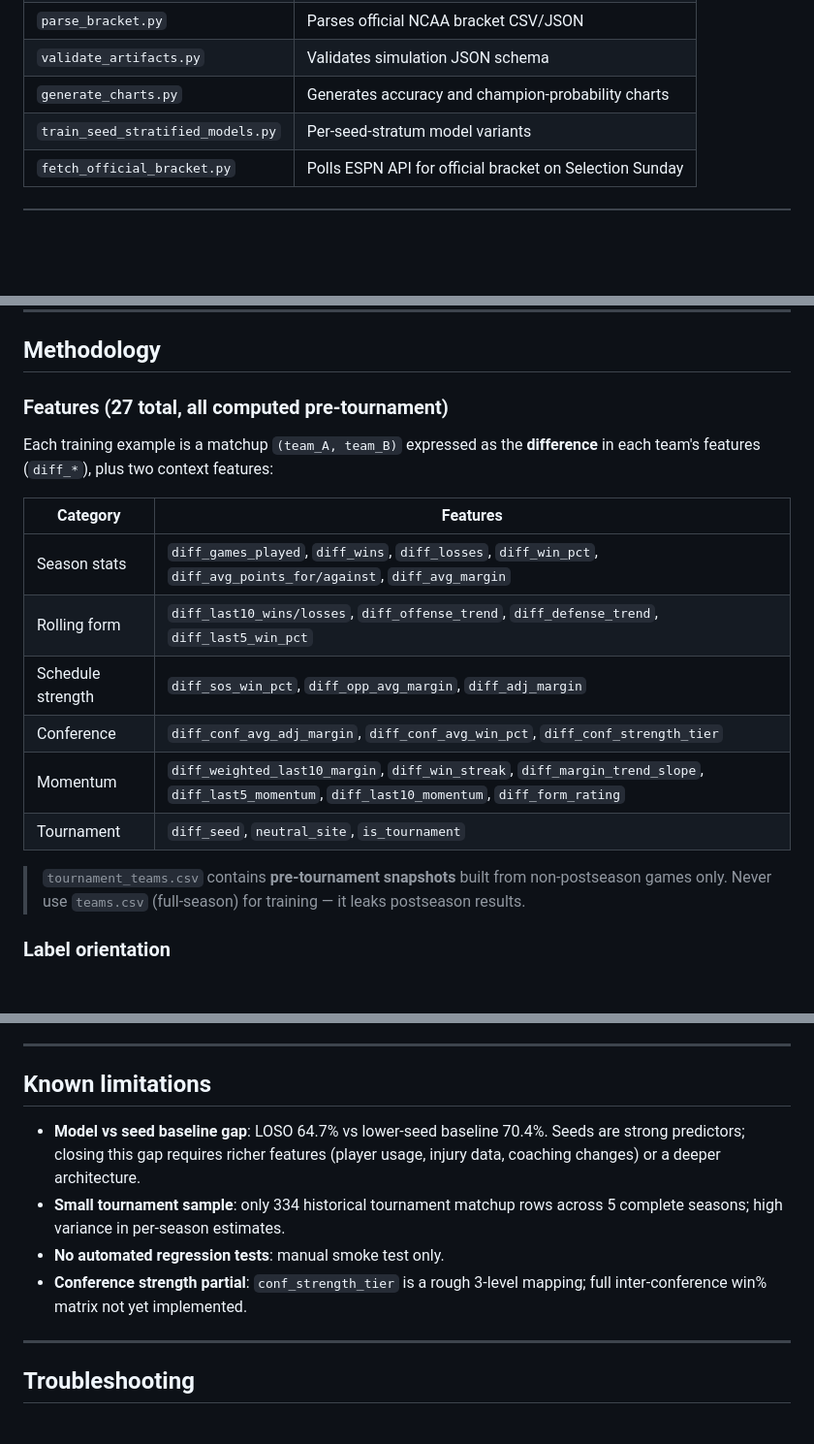
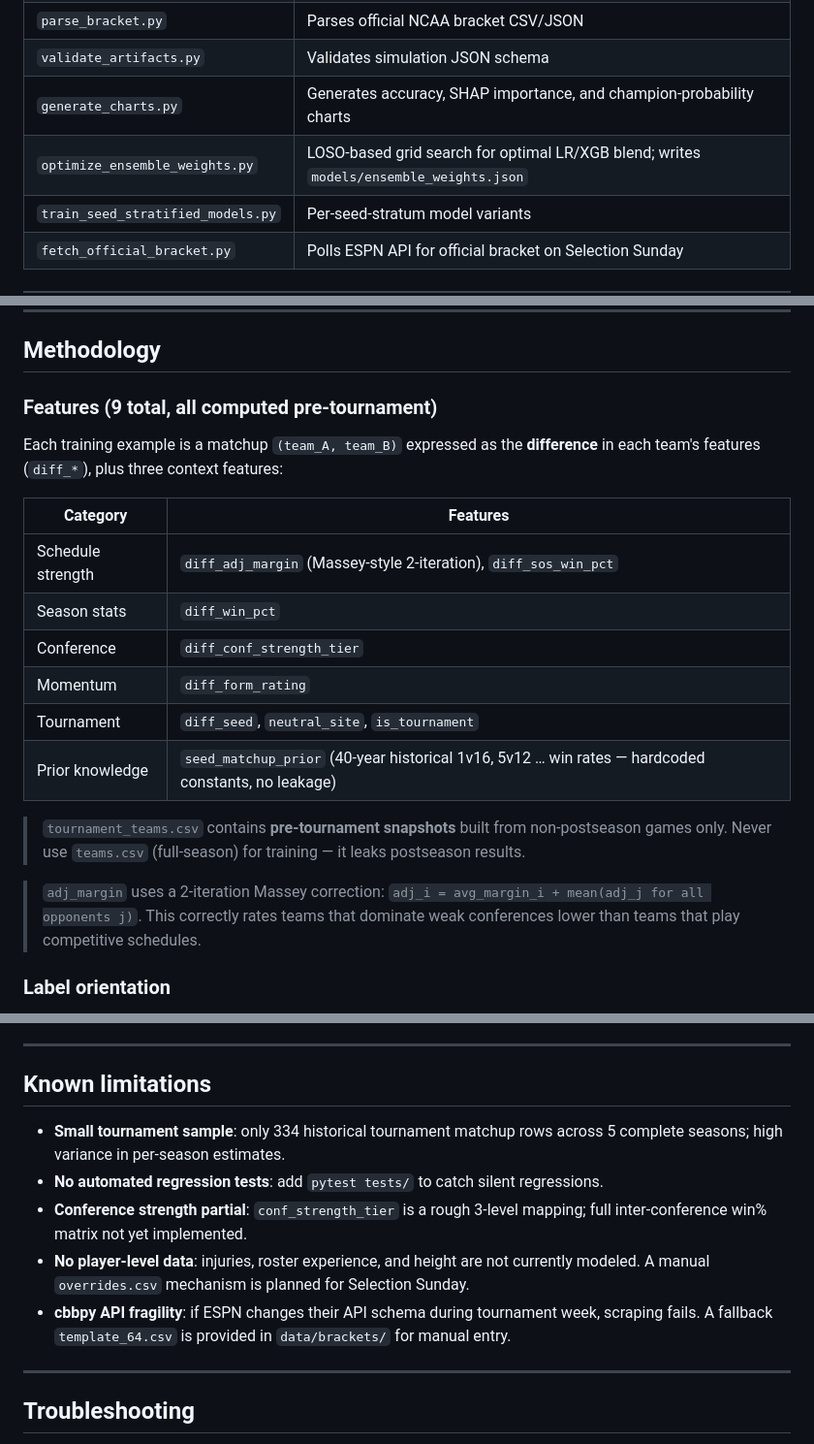
Before and after one commit to jgamblin/march-ml, a Markdown page: README.md, 3 parts joined by grey strips. Shown at 97% size. Rendered like a GitHub page; blank space fills up the shorter version.

```diff
--- a/README.md
+++ b/README.md
@@ -160,7 +170,8 @@ scripts/              all pipeline scripts (see table below)
 | `pool_scorer.py` | Scores brackets; ESPN/CBS/simple scoring profiles |
 | `parse_bracket.py` | Parses official NCAA bracket CSV/JSON |
 | `validate_artifacts.py` | Validates simulation JSON schema |
-| `generate_charts.py` | Generates accuracy and champion-probability charts |
+| `generate_charts.py` | Generates accuracy, SHAP importance, and champion-probability charts |
+| `optimize_ensemble_weights.py` | LOSO-based grid search for optimal LR/XGB blend; writes `models/ensemble_weights.json` |
 | `train_seed_stratified_models.py` | Per-seed-stratum model variants |
 | `fetch_official_bracket.py` | Polls ESPN API for official bracket on Selection Sunday |
 
@@ -221,20 +232,22 @@ GitHub Actions → bracket-watch → Run workflow → force: true
 
 ## Methodology
 
-### Features (27 total, all computed pre-tournament)
+### Features (9 total, all computed pre-tournament)
 
-Each training example is a matchup `(team_A, team_B)` expressed as the **difference** in each team's features (`diff_*`), plus two context features:
+Each training example is a matchup `(team_A, team_B)` expressed as the **difference** in each team's features (`diff_*`), plus three context features:
 
 | Category | Features |
 |----------|---------|
-| Season stats | `diff_games_played`, `diff_wins`, `diff_losses`, `diff_win_pct`, `diff_avg_points_for/against`, `diff_avg_margin` |
-| Rolling form | `diff_last10_wins/losses`, `diff_offense_trend`, `diff_defense_trend`, `diff_last5_win_pct` |
-| Schedule strength | `diff_sos_win_pct`, `diff_opp_avg_margin`, `diff_adj_margin` |
-| Conference | `diff_conf_avg_adj_margin`, `diff_conf_avg_win_pct`, `diff_conf_strength_tier` |
-| Momentum | `diff_weighted_last10_margin`, `diff_win_streak`, `diff_margin_trend_slope`, `diff_last5_momentum`, `diff_last10_momentum`, `diff_form_rating` |
+| Schedule strength | `diff_adj_margin` (Massey-style 2-iteration), `diff_sos_win_pct` |
+| Season stats | `diff_win_pct` |
+| Conference | `diff_conf_strength_tier` |
+| Momentum | `diff_form_rating` |
 | Tournament | `diff_seed`, `neutral_site`, `is_tournament` |
+| Prior knowledge | `seed_matchup_prior` (40-year historical 1v16, 5v12 … win rates — hardcoded constants, no leakage) |
 
 > `tournament_teams.csv` contains **pre-tournament snapshots** built from non-postseason games only. Never use `teams.csv` (full-season) for training — it leaks postseason results.
+
+> `adj_margin` uses a 2-iteration Massey correction: `adj_i = avg_margin_i + mean(adj_j for all opponents j)`. This correctly rates teams that dominate weak conferences lower than teams that play competitive schedules.
 
 ### Label orientation
 
@@ -282,10 +295,11 @@ Adjacent slots (1–2, 3–4, …) are paired in round 1.
 
 ## Known limitations
 
-- **Model vs seed baseline gap**: LOSO 64.7% vs lower-seed baseline 70.4%. Seeds are strong predictors; closing this gap requires richer features (player usage, injury data, coaching changes) or a deeper architecture.
 - **Small tournament sample**: only 334 historical tournament matchup rows across 5 complete seasons; high variance in per-season estimates.
-- **No automated regression tests**: manual smoke test only.
+- **No automated regression tests**: add `pytest tests/` to catch silent regressions.
 - **Conference strength partial**: `conf_strength_tier` is a rough 3-level mapping; full inter-conference win% matrix not yet implemented.
+- **No player-level data**: injuries, roster experience, and height are not currently modeled. A manual `overrides.csv` mechanism is planned for Selection Sunday.
+- **cbbpy API fragility**: if ESPN changes their API schema during tournament week, scraping fails. A fallback `template_64.csv` is provided in `data/brackets/` for manual entry.
 
 ---
 
```
Also changed, not shown: other parts of README.md (+18 -8 lines), results/charts/shap_beeswarm.png (added), results/charts/shap_importance.png (added), 7 other files.
